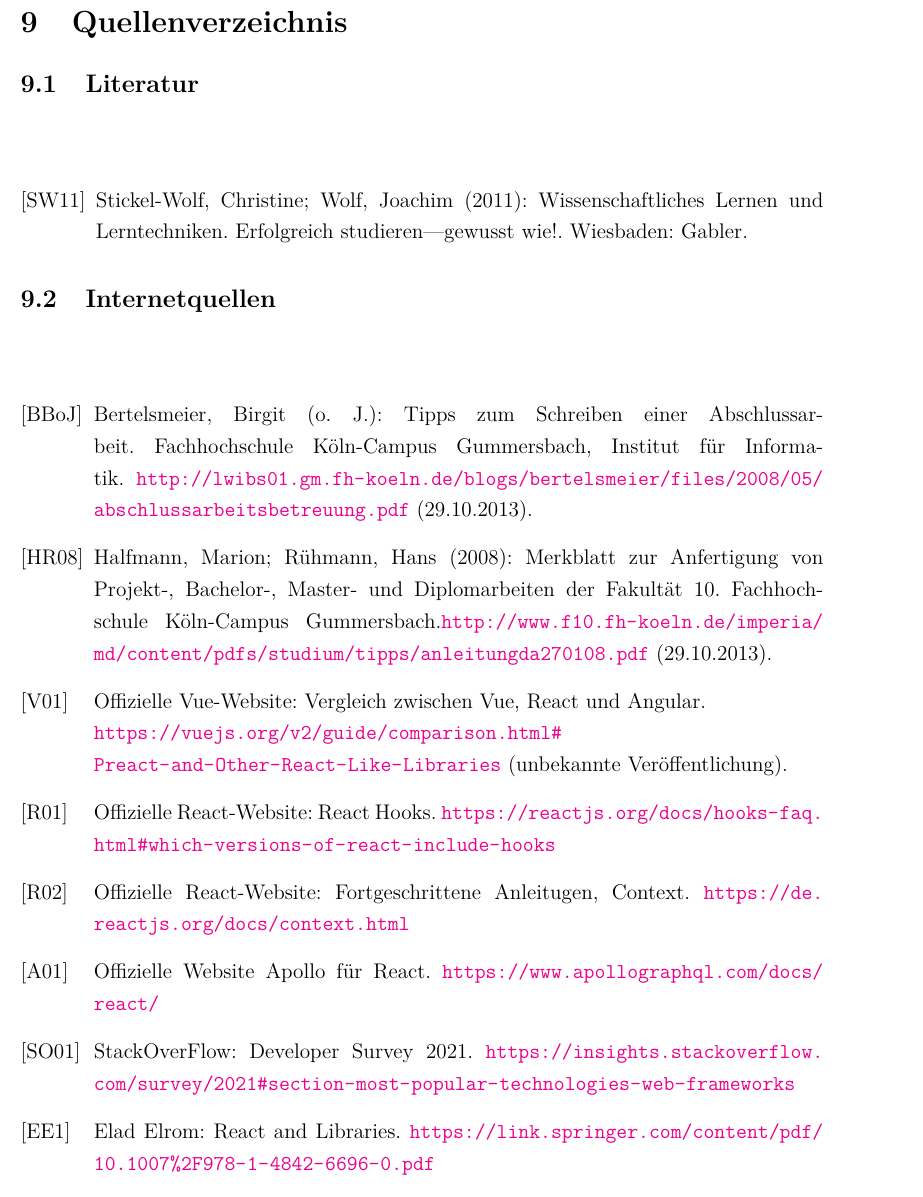
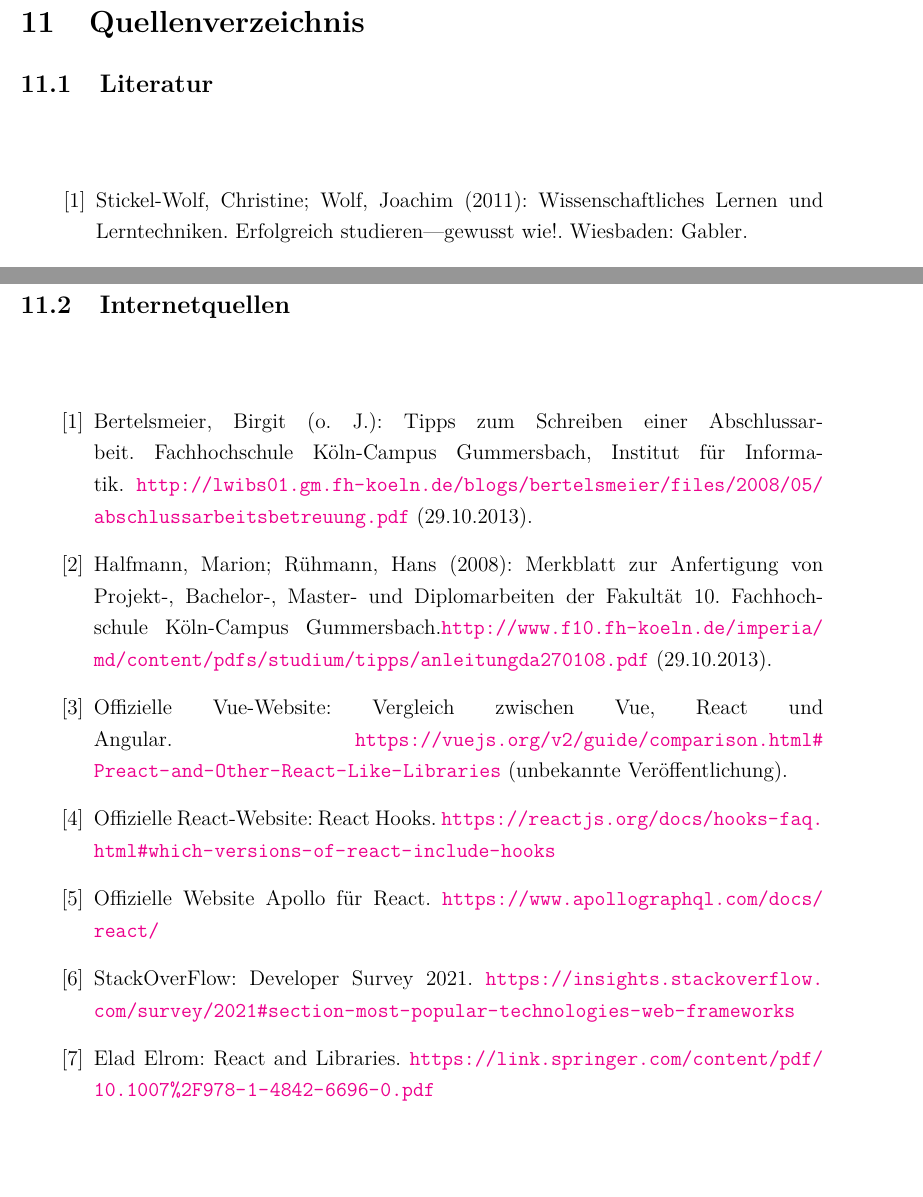
Before and after one commit to riggedCoinflip/lol-friendfinder, a LaTeX paper (docs/Projektbericht/Projektbericht.tex): part of page 34 of 37 before the commit and two parts of page 37 of 40 after it, the two joined at a grey line, cut so that both start at the same text, the shorter picture padded with empty space. Compiled offline with pdfLaTeX.

Commit message:
Fix Literaturverzeichnis

```diff
--- a/docs/Projektbericht/Projektbericht.tex
+++ b/docs/Projektbericht/Projektbericht.tex
@@ -346,36 +350,4 @@
     \item Erläuterung, warum welche Aspekte in der Arbeit nicht erläutert wurden
   \end{itemize}
 \end{tcolorbox}
-%</MERKKASTEN>
 
-% Literaturverzeichnis
-% INFO: Referenzieren auf das Literaturverzeichnis:
-%
-% Befehl: \cite{refmarke}
-%
-% "refmarke" ist die Angabe in den geschweiften Klammern bei
-% \bibitem[]{refmarke}.
-\newpage
-\thispagestyle{empty}
-\section{Quellenverzeichnis}
-\subsection{Literatur}
-\renewcommand{\refname}{} % Literaturverzeichnis ohne Bezeichnung
-% Variante 1: einfaches, manuelles
-% Literaturverzeichnis
-\begin{thebibliography}{SW11} % 2. {...} => Hier die größte /breiteste Nummer (z.B. 99) oder Kurzbeleg angeben.
-  \bibitem[SW11]{SW11} Stickel-Wolf, Christine; Wolf, Joachim (2011): Wissenschaftliches Lernen und Lerntechniken. Erfolgreich studieren–-gewusst wie!. Wiesbaden: Gabler.
-\end{thebibliography}
-
-\subsection{Internetquellen}
-\begin{thebibliography}{HR08} % 2. {...} => Hier die größte/breiteste Nummer (z.B. 99) oder Kurzbeleg angeben.
-  \bibitem[BBoJ]{BBoJ}Bertelsmeier, Birgit (o. J.): Tipps zum Schrei\-b\-en ei\-n\-er Ab\-sch\-luss\-ar\-beit. Fach\-hoch\-schu\-le Köln-Campus Gummersbach, Institut für Informatik. \url{http://lwibs01.gm.fh-koeln.de/blogs/bertelsmeier/files/2008/05/abschlussarbeitsbetreuung.pdf} (29.10.2013).
-  \bibitem[HR08]{HR08} Halfmann, Marion; Rühmann, Hans (2008): Merkblatt zur Anfertigung von Projekt-, Bachelor-, Master- und Diplomarbeiten der Fakultät 10. Fachhochschule Köln-Campus Gummersbach.\url{http://www.f10.fh-koeln.de/imperia/md/content/pdfs/studium/tipps/anleitungda270108.pdf} (29.10.2013).
-  \bibitem [V01]{V01} Offizielle Vue-Website: Vergleich zwischen Vue, React und Angular. \\
-  \url{https://vuejs.org/v2/guide/comparison.html#Preact-and-Other-React-Like-Libraries} (unbekannte Veröffentlichung).
-  \bibitem [R01]{R01}Offizielle React-Website: React Hooks. \url{https://reactjs.org/docs/hooks-faq.html#which-versions-of-react-include-hooks}
-  \bibitem [R02]{R02}Offizielle React-Website: Fortgeschrittene Anleitugen, Context. \url{https://de.reactjs.org/docs/context.html}
-
-  \bibitem [A01]{A01}Offizielle Website Apollo für React. \url{https://www.apollographql.com/docs/react/}
-  \bibitem [SO01]{SO01}StackOverFlow: Developer Survey 2021. \url{https://insights.stackoverflow.com/survey/2021#section-most-popular-technologies-web-frameworks}
-  \bibitem [EE1]{EE1}Elad Elrom: React and Libraries. \url{https://link.springer.com/content/pdf/10.1007%2F978-1-4842-6696-0.pdf}
-  \bibitem [SS1]{SS1}Stoyan Stefanov: Durchstarten mit React. \url{https://content-select.com/media/moz_viewer/5d5fc360-478c-4038-ac17-246bb0dd2d03/language:de}
```
Also changed, not shown: docs/Projektbericht/Projektbericht.pdf, docs/Projektbericht/Projektbericht.tex (25 more changed lines), 6 other files.
